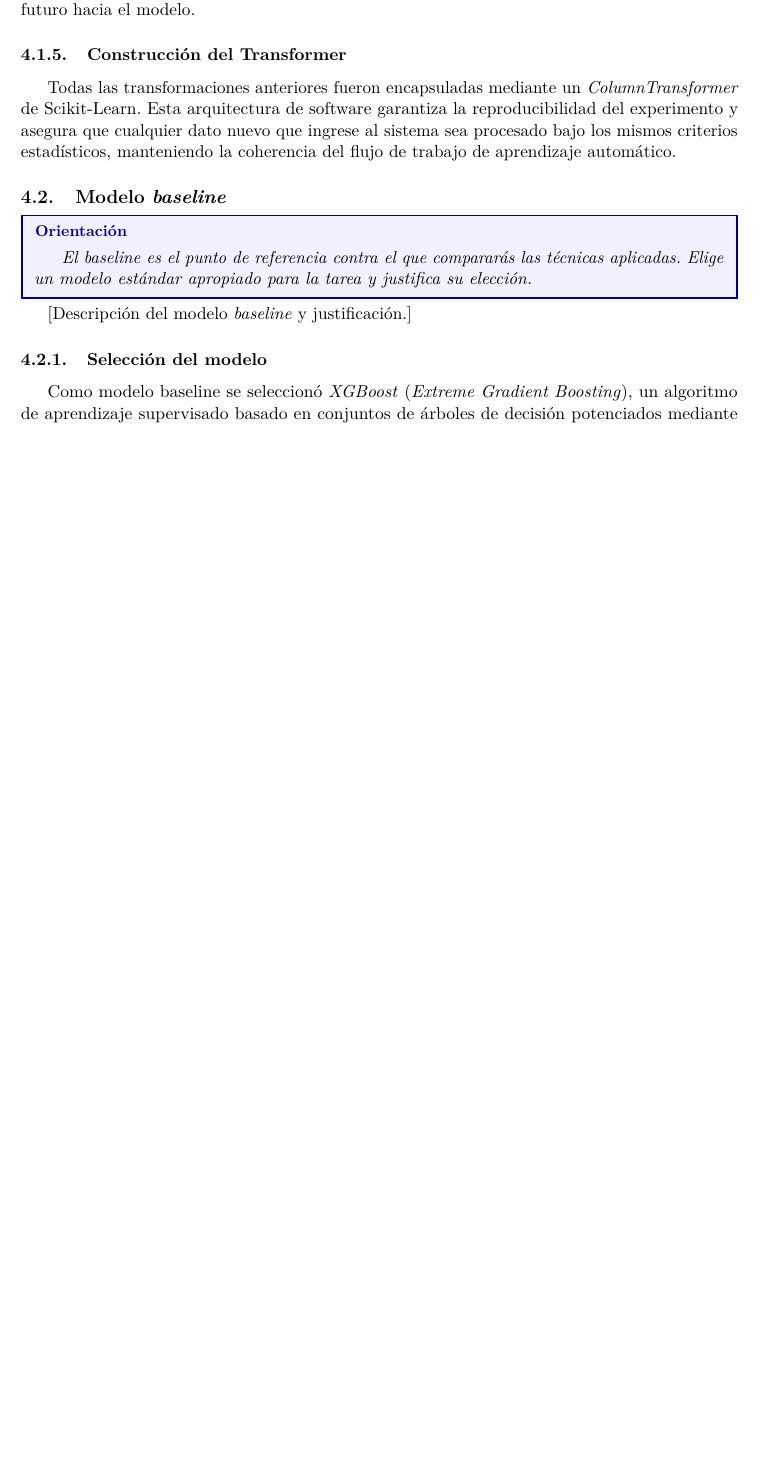
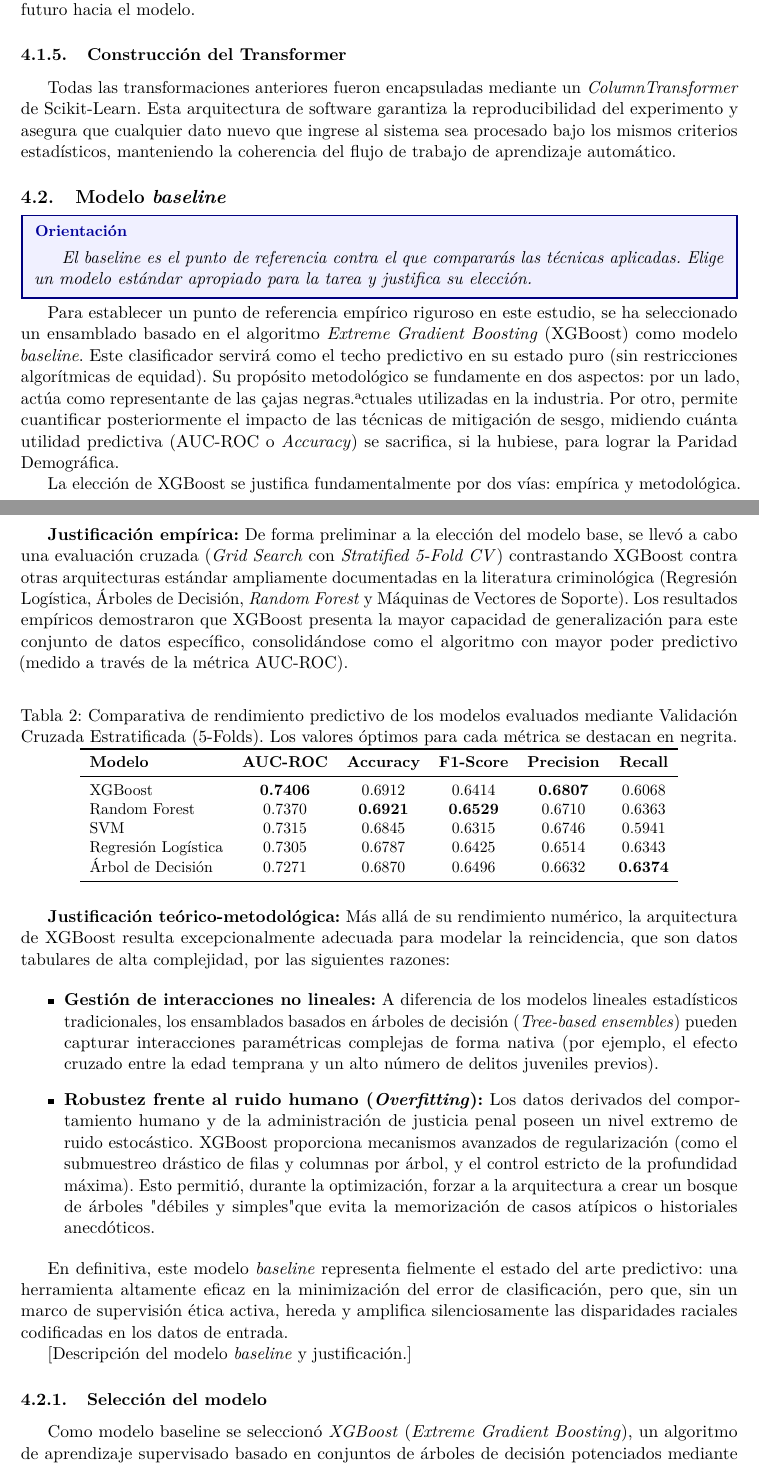
Before and after one commit to dmg131/AA_proyect, a LaTeX paper (report/proyecto_main.tex): part of page 11 of 18 before the commit and two parts of pages 11 and 12 of 19 after it, the two joined at a grey line, cut so that both start at the same text, the shorter picture padded with empty space. Compiled offline with pdfLaTeX.

Commit message:
4.2 Modelo Baseline

```diff
--- a/report/proyecto_main.tex
+++ b/report/proyecto_main.tex
@@ -353,6 +353,44 @@ Todas las transformaciones anteriores fueron encapsuladas mediante un \textit{Co
 \orientaciontitle
 \textit{El \textit{baseline} es el punto de referencia contra el que compararás las técnicas aplicadas. Elige un modelo estándar apropiado para la tarea y justifica su elección.}
 \end{orientacion}
+
+Para establecer un punto de referencia empírico riguroso en este estudio, se ha seleccionado un ensamblado basado en el algoritmo \textit{Extreme Gradient Boosting} (XGBoost) como modelo \textit{baseline}. Este clasificador servirá como el techo predictivo en su estado puro (sin restricciones algorítmicas de equidad). Su propósito metodológico se fundamente en dos aspectos: por un lado, actúa como representante de las "cajas negras" actuales utilizadas en la industria. Por otro, permite cuantificar posteriormente el impacto de las técnicas de mitigación de sesgo, midiendo cuánta utilidad predictiva (AUC-ROC o \textit{Accuracy}) se sacrifica, si la hubiese, para lograr la Paridad Demográfica.
+
+La elección de XGBoost se justifica fundamentalmente por dos vías: empírica y metodológica.
+
+\textbf{Justificación empírica:}
+De forma preliminar a la elección del modelo base, se llevó a cabo una evaluación cruzada (\textit{Grid Search} con \textit{Stratified 5-Fold CV}) contrastando XGBoost contra otras arquitecturas estándar ampliamente documentadas en la literatura criminológica (Regresión Logística, Árboles de Decisión, \textit{Random Forest} y Máquinas de Vectores de Soporte). Los resultados empíricos demostraron que XGBoost presenta la mayor capacidad de generalización para este conjunto de datos específico, consolidándose como el algoritmo con mayor poder predictivo (medido a través de la métrica AUC-ROC).
+
+
+\begin{table}[H]
+\centering
+\caption{Comparativa de rendimiento predictivo de los modelos evaluados mediante Validación Cruzada Estratificada (5-Folds). Los valores óptimos para cada métrica se destacan en negrita.}
+\label{tab:comparativa_modelos}
+\small
+\begin{tabular}{lccccc}
+\toprule
+\textbf{Modelo} & \textbf{AUC-ROC} & \textbf{Accuracy} & \textbf{F1-Score} & \textbf{Precision} & \textbf{Recall} \\
+\midrule
+XGBoost & \textbf{0.7406} & 0.6912 & 0.6414 & \textbf{0.6807} & 0.6068 \\
+Random Forest & 0.7370 & \textbf{0.6921} & \textbf{0.6529} & 0.6710 & 0.6363 \\
+SVM & 0.7315 & 0.6845 & 0.6315 & 0.6746 & 0.5941 \\
+Regresión Logística & 0.7305 & 0.6787 & 0.6425 & 0.6514 & 0.6343 \\
+Árbol de Decisión & 0.7271 & 0.6870 & 0.6496 & 0.6632 & \textbf{0.6374} \\
+\bottomrule
+\end{tabular}
+\end{table}
+
+
+\textbf{Justificación teórico-metodológica:}
+Más allá de su rendimiento numérico, la arquitectura de XGBoost resulta excepcionalmente adecuada para modelar la reincidencia, que son datos tabulares de alta complejidad, por las siguientes razones:
+
+\begin{itemize}
+    \item \textbf{Gestión de interacciones no lineales:} A diferencia de los modelos lineales estadísticos tradicionales, los ensamblados basados en árboles de decisión (\textit{Tree-based ensembles}) pueden capturar interacciones paramétricas complejas de forma nativa (por ejemplo, el efecto cruzado entre la edad temprana y un alto número de delitos juveniles previos).
+    \item \textbf{Robustez frente al ruido humano (\textit{Overfitting}):} Los datos derivados del comportamiento humano y de la administración de justicia penal poseen un nivel extremo de ruido estocástico. XGBoost proporciona mecanismos avanzados de regularización (como el submuestreo drástico de filas y columnas por árbol, y el control estricto de la profundidad máxima). Esto permitió, durante la optimización, forzar a la arquitectura a crear un bosque de árboles "débiles y simples" que evita la memorización de casos atípicos o historiales anecdóticos.
+\end{itemize}
+
+En definitiva, este modelo \textit{baseline} representa fielmente el estado del arte predictivo: una herramienta altamente eficaz en la minimización del error de clasificación, pero que, sin un marco de supervisión ética activa, hereda y amplifica silenciosamente las disparidades raciales codificadas en los datos de entrada.
+
 
 [Descripción del modelo \textit{baseline} y justificación.]
 
```
